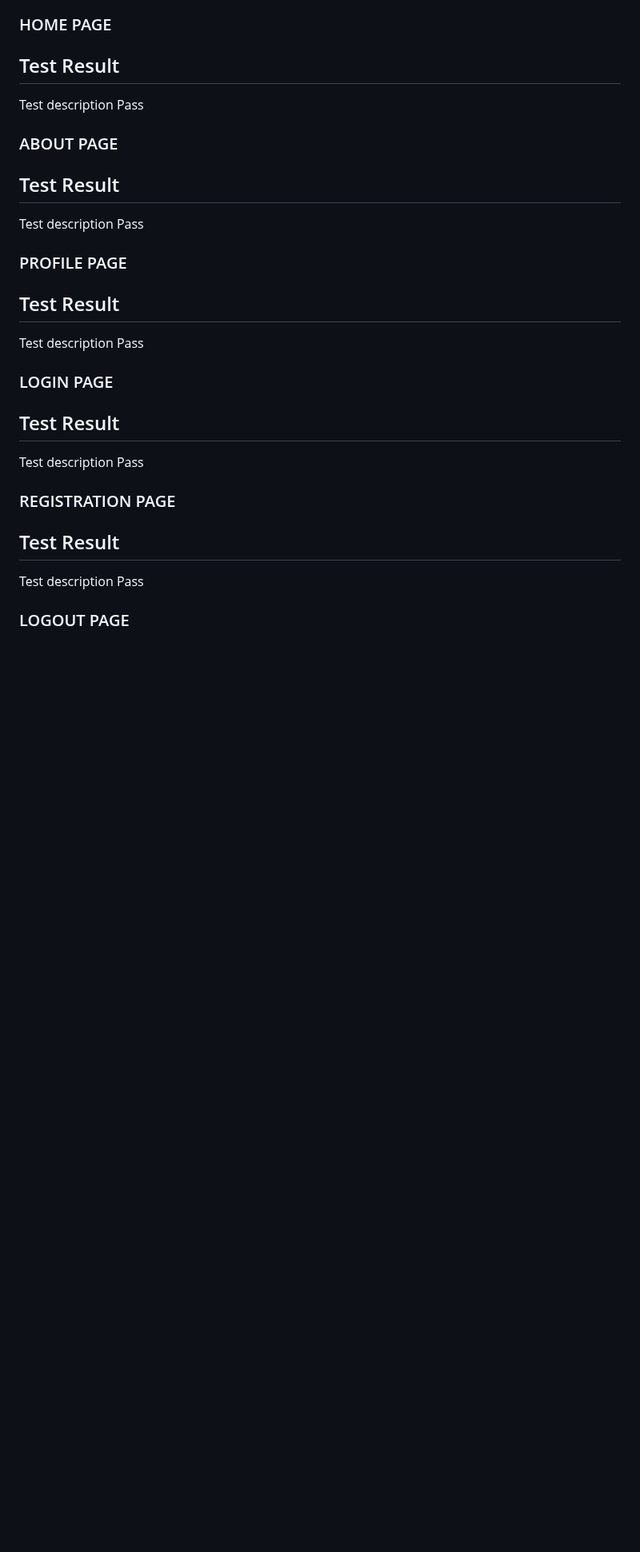
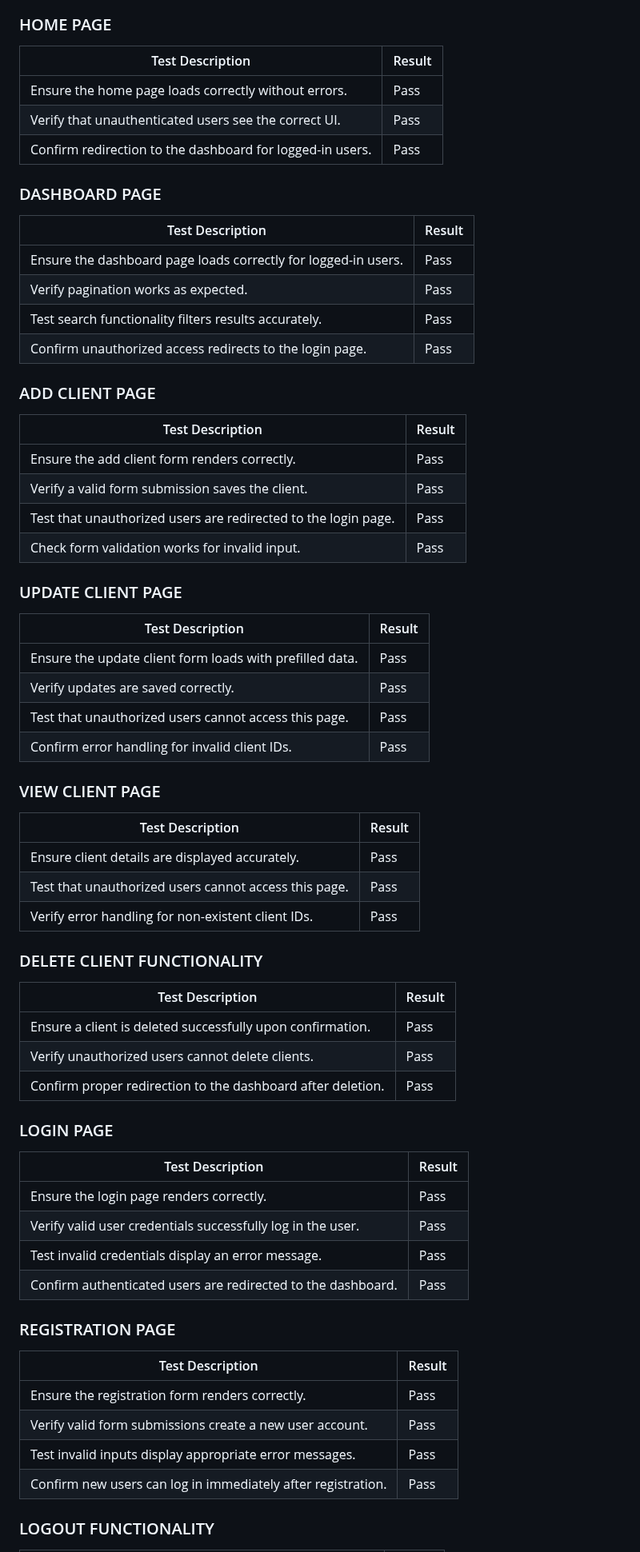
Before and after one commit to yaroslav-matala/stylelink-crm, a Markdown page: README.md, the part around one of its changes. Shown at 80% size. Rendered like a GitHub page; blank space fills up the shorter version.

```diff
--- a/README.md
+++ b/README.md
@@ -67,33 +67,72 @@ The development process followed Agile methodologies. The [Project Board](https:
 
 ### HOME PAGE
 
- Test                                      Result
--------------------------------------------------
- Test description                         Pass
+| Test Description                                        | Result |
+|---------------------------------------------------------|--------|
+| Ensure the home page loads correctly without errors.    | Pass   |
+| Verify that unauthenticated users see the correct UI.   | Pass   |
+| Confirm redirection to the dashboard for logged-in users. | Pass   |
 
-### ABOUT PAGE
+### DASHBOARD PAGE
 
- Test                                      Result
--------------------------------------------------
- Test description                         Pass
+| Test Description                                         | Result |
+|----------------------------------------------------------|--------|
+| Ensure the dashboard page loads correctly for logged-in users. | Pass   |
+| Verify pagination works as expected.                    | Pass   |
+| Test search functionality filters results accurately.   | Pass   |
+| Confirm unauthorized access redirects to the login page. | Pass   |
 
-### PROFILE PAGE
+### ADD CLIENT PAGE
 
- Test                                      Result
--------------------------------------------------
- Test description                         Pass
+| Test Description                                        | Result |
+|---------------------------------------------------------|--------|
+| Ensure the add client form renders correctly.           | Pass   |
+| Verify a valid form submission saves the client.        | Pass   |
+| Test that unauthorized users are redirected to the login page. | Pass   |
+| Check form validation works for invalid input.          | Pass   |
+
+### UPDATE CLIENT PAGE
+
+| Test Description                                        | Result |
+|---------------------------------------------------------|--------|
+| Ensure the update client form loads with prefilled data. | Pass   |
+| Verify updates are saved correctly.                     | Pass   |
+| Test that unauthorized users cannot access this page.   | Pass   |
+| Confirm error handling for invalid client IDs.          | Pass   |
+
+### VIEW CLIENT PAGE
+
+| Test Description                                        | Result |
+|---------------------------------------------------------|--------|
+| Ensure client details are displayed accurately.         | Pass   |
+| Test that unauthorized users cannot access this page.   | Pass   |
+| Verify error handling for non-existent client IDs.      | Pass   |
+
+### DELETE CLIENT FUNCTIONALITY
+
+| Test Description                                        | Result |
+|---------------------------------------------------------|--------|
+| Ensure a client is deleted successfully upon confirmation. | Pass   |
+| Verify unauthorized users cannot delete clients.        | Pass   |
+| Confirm proper redirection to the dashboard after deletion. | Pass   |
 
 ### LOGIN PAGE
 
- Test                                      Result
--------------------------------------------------
- Test description                         Pass
+| Test Description                                        | Result |
+|---------------------------------------------------------|--------|
+| Ensure the login page renders correctly.                | Pass   |
+| Verify valid user credentials successfully log in the user. | Pass   |
+| Test invalid credentials display an error message.      | Pass   |
+| Confirm authenticated users are redirected to the dashboard. | Pass   |
 
 ### REGISTRATION PAGE
 
- Test                                      Result
--------------------------------------------------
- Test description                         Pass
+| Test Description                                        | Result |
+|---------------------------------------------------------|--------|
+| Ensure the registration form renders correctly.         | Pass   |
+| Verify valid form submissions create a new user account. | Pass   |
+| Test invalid inputs display appropriate error messages. | Pass   |
+| Confirm new users can log in immediately after registration. | Pass   |
 
-### LOGOUT PAGE
+### LOGOUT FUNCTIONALITY
 
```
Also changed, not shown: other parts of README.md (+11 -6 lines).
